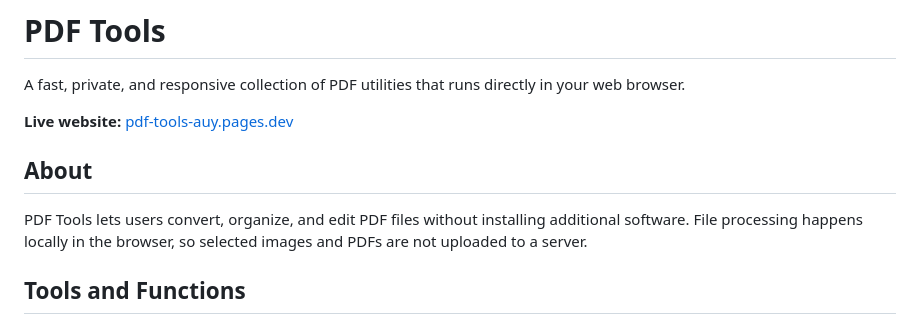
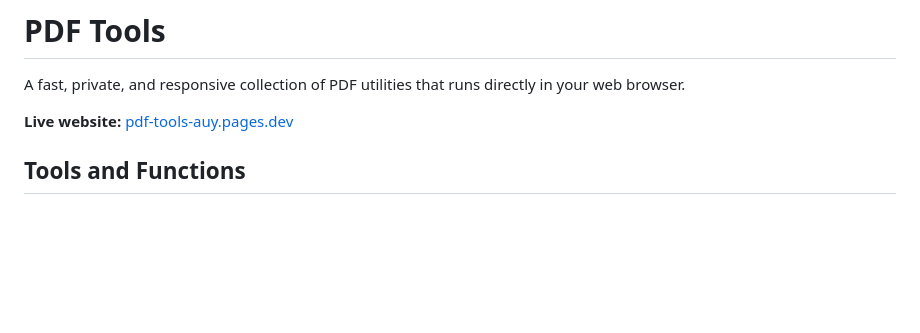
Before and after one commit to onfroa/PDF-Tools, a Markdown page: README.md, the part around the change. Rendered like a GitHub page; blank space fills up the shorter version.

```diff
--- a/README.md
+++ b/README.md
@@ -3,10 +3,6 @@
 A fast, private, and responsive collection of PDF utilities that runs directly in your web browser.
 
 **Live website:** [pdf-tools-auy.pages.dev](https://pdf-tools-auy.pages.dev/)
-
-## About
-
-PDF Tools lets users convert, organize, and edit PDF files without installing additional software. File processing happens locally in the browser, so selected images and PDFs are not uploaded to a server.
 
 ## Tools and Functions
 
```
